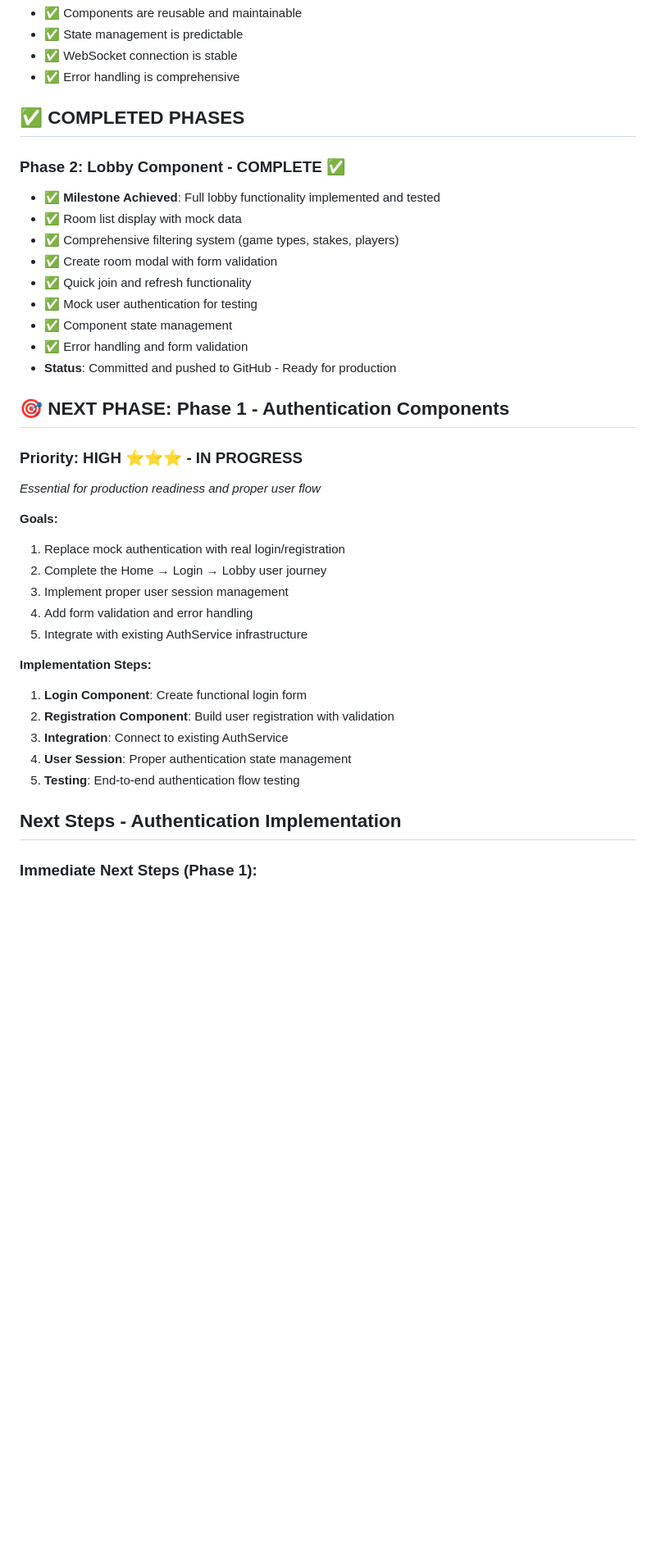
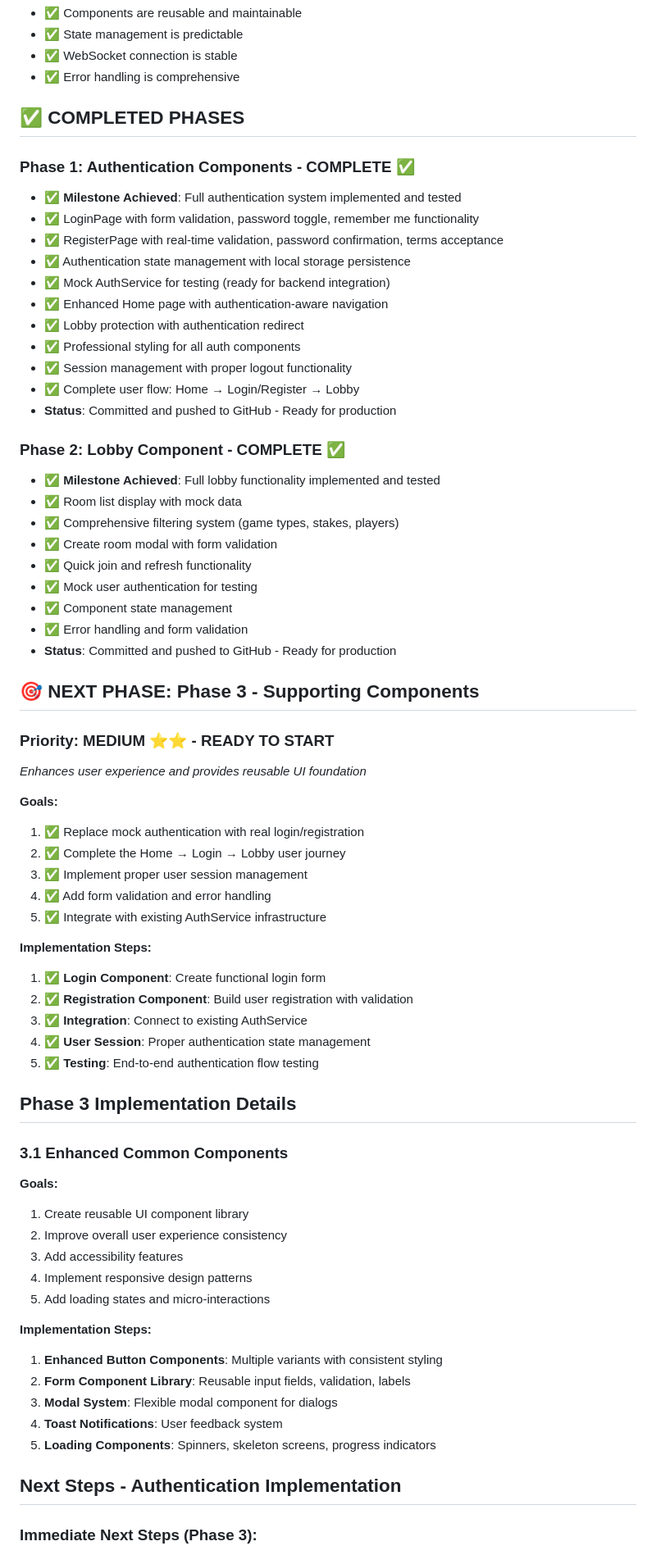
Before and after one commit to AlabamaMike/primoPokerWasmClient, a Markdown page: IMPLEMENTATION_PLAN.md, the part around one of its changes. Shown at 82% size. GitHub-like rendering; blank space fills up the shorter version.

```diff
--- a/IMPLEMENTATION_PLAN.md
+++ b/IMPLEMENTATION_PLAN.md
@@ -311,6 +311,19 @@ pub enum LobbyMessage {
 
 ## ✅ COMPLETED PHASES
 
+### Phase 1: Authentication Components - COMPLETE ✅
+- ✅ **Milestone Achieved**: Full authentication system implemented and tested
+- ✅ LoginPage with form validation, password toggle, remember me functionality
+- ✅ RegisterPage with real-time validation, password confirmation, terms acceptance
+- ✅ Authentication state management with local storage persistence
+- ✅ Mock AuthService for testing (ready for backend integration)
+- ✅ Enhanced Home page with authentication-aware navigation
+- ✅ Lobby protection with authentication redirect
+- ✅ Professional styling for all auth components
+- ✅ Session management with proper logout functionality
+- ✅ Complete user flow: Home → Login/Register → Lobby
+- **Status**: Committed and pushed to GitHub - Ready for production
+
 ### Phase 2: Lobby Component - COMPLETE ✅
 - ✅ **Milestone Achieved**: Full lobby functionality implemented and tested
 - ✅ Room list display with mock data
@@ -322,26 +335,44 @@ pub enum LobbyMessage {
 - ✅ Error handling and form validation
 - **Status**: Committed and pushed to GitHub - Ready for production
 
-## 🎯 NEXT PHASE: Phase 1 - Authentication Components
+## 🎯 NEXT PHASE: Phase 3 - Supporting Components
 
-### Priority: **HIGH** ⭐⭐⭐ - **IN PROGRESS**
-*Essential for production readiness and proper user flow*
+### Priority: **MEDIUM** ⭐⭐ - **READY TO START**
+*Enhances user experience and provides reusable UI foundation*
 
 **Goals:**
-1. Replace mock authentication with real login/registration
-2. Complete the Home → Login → Lobby user journey
-3. Implement proper user session management
-4. Add form validation and error handling
-5. Integrate with existing AuthService infrastructure
+1. ✅ Replace mock authentication with real login/registration
+2. ✅ Complete the Home → Login → Lobby user journey
+3. ✅ Implement proper user session management
+4. ✅ Add form validation and error handling
+5. ✅ Integrate with existing AuthService infrastructure
 
 **Implementation Steps:**
-1. **Login Component**: Create functional login form
-2. **Registration Component**: Build user registration with validation
-3. **Integration**: Connect to existing AuthService
-4. **User Session**: Proper authentication state management
-5. **Testing**: End-to-end authentication flow testing
+1. ✅ **Login Component**: Create functional login form
+2. ✅ **Registration Component**: Build user registration with validation
+3. ✅ **Integration**: Connect to existing AuthService
+4. ✅ **User Session**: Proper authentication state management
+5. ✅ **Testing**: End-to-end authentication flow testing
+
+## Phase 3 Implementation Details
+
+### 3.1 Enhanced Common Components
+
+**Goals:**
+1. Create reusable UI component library
+2. Improve overall user experience consistency
+3. Add accessibility features
+4. Implement responsive design patterns
+5. Add loading states and micro-interactions
+
+**Implementation Steps:**
+1. **Enhanced Button Components**: Multiple variants with consistent styling
+2. **Form Component Library**: Reusable input fields, validation, labels
+3. **Modal System**: Flexible modal component for dialogs
+4. **Toast Notifications**: User feedback system
+5. **Loading Components**: Spinners, skeleton screens, progress indicators
 
 ## Next Steps - Authentication Implementation
 
-### Immediate Next Steps (Phase 1):
+### Immediate Next Steps (Phase 3):
 
```
Also changed, not shown: other parts of IMPLEMENTATION_PLAN.md (+48 -41 lines), PHASE1_COMPLETION_SUMMARY.md (added, +230 -0 lines), README.md (+38 -14 lines).
